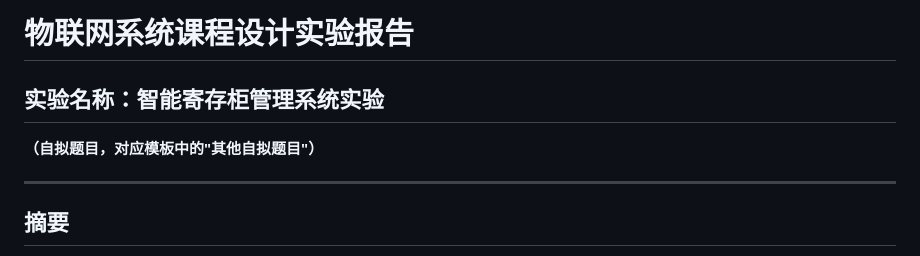
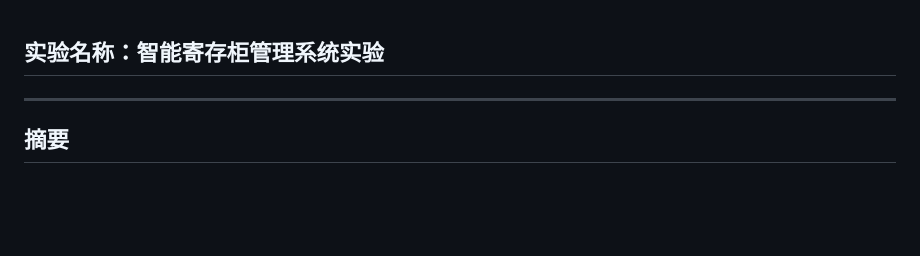
Before and after one commit to huszen001/campus-smart-locker, a Markdown page: docs/实验报告.md, the part around the change. Drawn GitHub-style; blank space fills up the shorter version.

```diff
--- a/docs/实验报告.md
+++ b/docs/实验报告.md
@@ -1,8 +1,7 @@
-# 物联网系统课程设计实验报告
 
 ## 实验名称：智能寄存柜管理系统实验
 
-**（自拟题目，对应模板中的"其他自拟题目"）**
+
 
 ---
 
```
